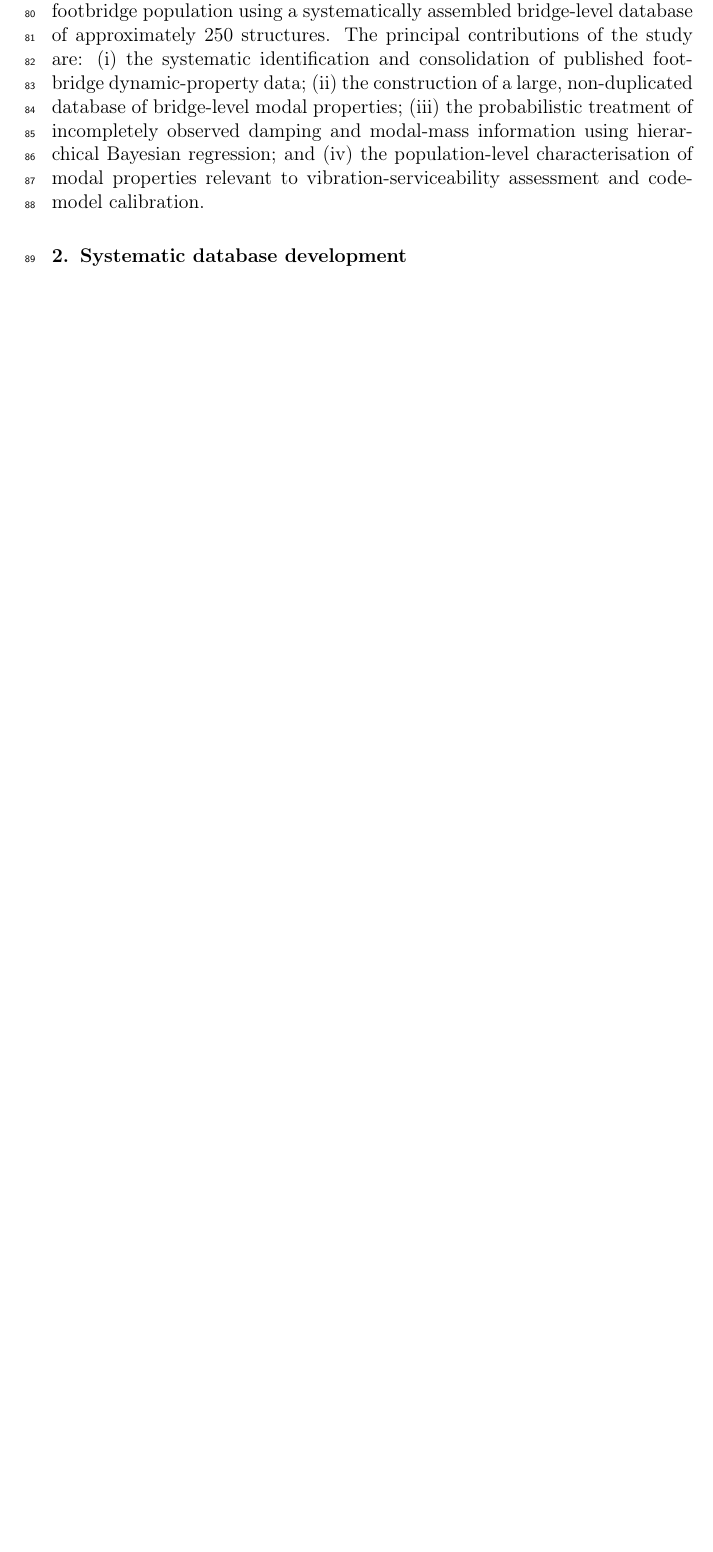
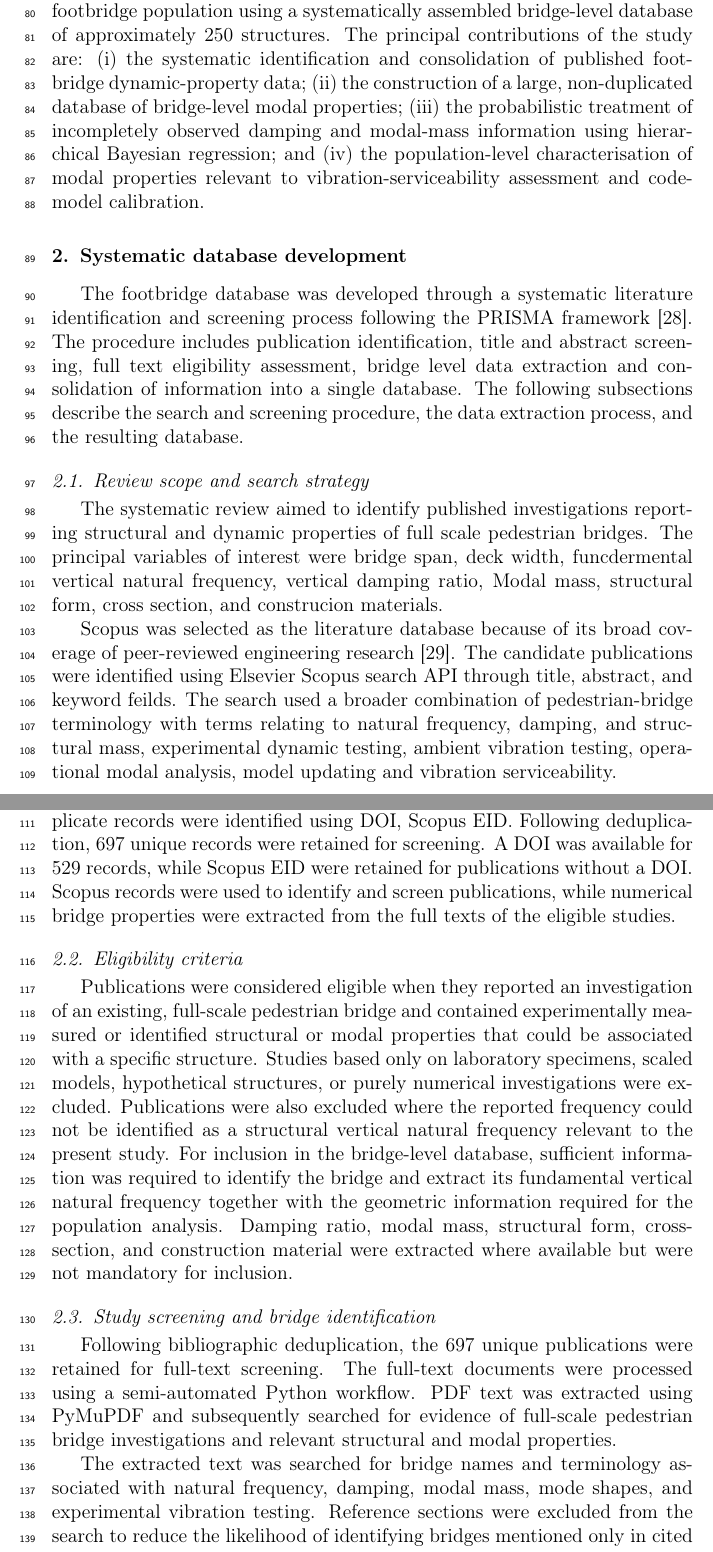
Before and after one commit to SamadhiBalasooriya/paper-4-database, a LaTeX paper (manuscript.tex): part of page 3 of 6 before the commit and two parts of pages 3 and 4 of 8 after it, the two joined at a grey line, cut so that both start at the same text, the shorter picture padded with empty space. Compiled offline with pdfLaTeX.

Commit message:
Update manuscript database methodology

```diff
--- a/manuscript.tex
+++ b/manuscript.tex
@@ -182,39 +98,40 @@ This, in turn, can support the selection and weighting of representative structu
 Accordingly, this study aims to characterise the modal properties of the footbridge population using a systematically assembled bridge-level database of approximately 250 structures.
 The principal contributions of the study are: (i) the systematic identification and consolidation of published footbridge dynamic-property data; (ii) the construction of a large, non-duplicated database of bridge-level modal properties; (iii) the probabilistic treatment of incompletely observed damping and modal-mass information using hierarchical Bayesian regression; and (iv) the population-level characterisation of modal properties relevant to vibration-serviceability assessment and code-model calibration.
 
-% -------------------------------------------------------------------------
-% PARAGRAPH 5 — WHY THE RESULT MATTERS
-% -------------------------------------------------------------------------
-%
-% The resulting dataset provides a population-level description of important
-% modal properties and their relationships.
-%
-% This allows the prevalence of different combinations of natural frequency,
-% damping and modal mass to be quantified.
-%
-% Such information can provide a statistical basis for selecting and
-% weighting structural parameter combinations used in vibration-serviceability
-% assessment and code calibration.
+\section{Systematic database development}
 
+The footbridge database was developed through a systematic literature identification and screening process following the PRISMA framework \cite{page2021prisma}.
+The procedure includes publication identification, title and abstract screening, full text eligibility assessment, bridge level data extraction and consolidation of information into a single database.
+The following subsections describe the search and screening procedure, the data extraction process, and the resulting database.
 
-% -------------------------------------------------------------------------
-% PARAGRAPH 6 — AIM AND CONTRIBUTIONS
-% -------------------------------------------------------------------------
-%
-% Accordingly, this study aims to characterise the modal properties of the
-% footbridge population using a large systematically assembled sample of
-% approximately 250 bridges.
-%
-% The principal contributions are:
-%
-% (1) systematic identification and consolidation of published footbridge
-%     dynamic-property data;
-%
-% (2) construction of a large bridge-level database;
-%
-% (3) probabilistic treatment of missing damping and modal-mass information
-%     using hierarchical Bayesian regression; and
-%
-% (4) population-level characterisation of modal properties relevant to
-%     vibration-serviceability assessment and code calibration.
-\section{Systematic database development}
+\subsection{Review scope and search strategy}
+
+The systematic review aimed to identify published investigations reporting structural and dynamic properties of full scale pedestrian bridges.
+The principal variables of interest were bridge span, deck width, funcdermental vertical natural frequency, vertical damping ratio, Modal mass, structural form, cross section, and construcion materials.
+
+Scopus was selected as the literature database because of its broad coverage of peer-reviewed engineering research \cite{burnham2006scopus}.
+The candidate publications were identified using Elsevier Scopus search API through title, abstract, and keyword feilds.
+The search used a broader combination of pedestrian-bridge terminology with terms relating to natural frequency, damping, and structural mass, experimental dynamic testing, ambient vibration testing, operational modal analysis, model updating and vibration serviceability.
+
+The search returned 727 bibilographic records before deduplication.
+Dubplicate records were identified using DOI, Scopus EID.
+Following deduplication, 697 unique records were retained for screening.
+A DOI was available for 529 records, while Scopus EID were retained for publications without a DOI.
+Scopus records were used to identify and screen publications, while numerical bridge properties were extracted from the full texts of the eligible studies.
+
+\subsection{Eligibility criteria}
+
+Publications were considered eligible when they reported an investigation of an existing, full-scale pedestrian bridge and contained experimentally measured or identified structural or modal properties that could be associated with a specific structure.
+Studies based only on laboratory specimens, scaled models, hypothetical structures, or purely numerical investigations were excluded.
+Publications were also excluded where the reported frequency could not be identified as a structural vertical natural frequency relevant to the present study.
+For inclusion in the bridge-level database, sufficient information was required to identify the bridge and extract its fundamental vertical natural frequency together with the geometric information required for the population analysis.
+Damping ratio, modal mass, structural form, cross-section, and construction material were extracted where available but were not mandatory for inclusion.
+
+\subsection{Study screening and bridge identification}
+
+Following bibliographic deduplication, the 697 unique publications were retained for full-text screening.
+The full-text documents were processed using a semi-automated Python workflow.
+PDF text was extracted using PyMuPDF and subsequently searched for evidence of full-scale pedestrian bridge investigations and relevant structural and modal properties.
+
+The extracted text was searched for bridge names and terminology associated with natural frequency, damping, modal mass, mode shapes, and experimental vibration testing.
+Reference sections were excluded from the search to reduce the likelihood of identifying bridges mentioned only in cited literature.
```
Also changed, not shown: references.bib (+19 -0 lines), manuscript.pdf, manuscript.tex (110 more changed lines).
